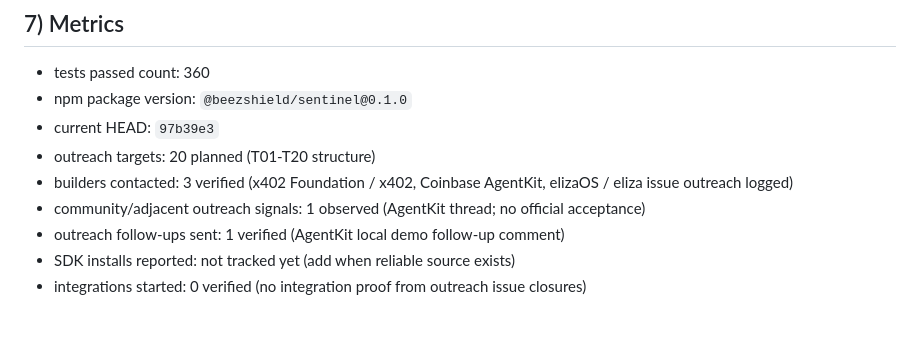
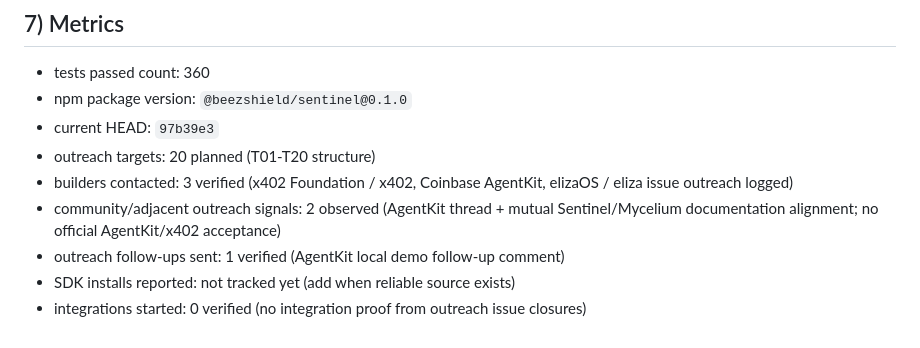
Before and after one commit to chox-cell/Sentinel-Alpha, a Markdown page: docs/00_project/SENTINEL_ALPHA_ROADMAP_TRACKER.md, the part around the change. GitHub-like rendering.

```diff
--- a/docs/00_project/SENTINEL_ALPHA_ROADMAP_TRACKER.md
+++ b/docs/00_project/SENTINEL_ALPHA_ROADMAP_TRACKER.md
@@ -130,7 +130,7 @@ Status: **Done**
 - current HEAD: `97b39e3`
 - outreach targets: 20 planned (T01-T20 structure)
 - builders contacted: 3 verified (x402 Foundation / x402, Coinbase AgentKit, elizaOS / eliza issue outreach logged)
-- community/adjacent outreach signals: 1 observed (AgentKit thread; no official acceptance)
+- community/adjacent outreach signals: 2 observed (AgentKit thread + mutual Sentinel/Mycelium documentation alignment; no official AgentKit/x402 acceptance)
 - outreach follow-ups sent: 1 verified (AgentKit local demo follow-up comment)
 - SDK installs reported: not tracked yet (add when reliable source exists)
 - integrations started: 0 verified (no integration proof from outreach issue closures)
```
Also changed, not shown: docs/17_growth/OUTREACH_TRACKER.md (+23 -0 lines).
